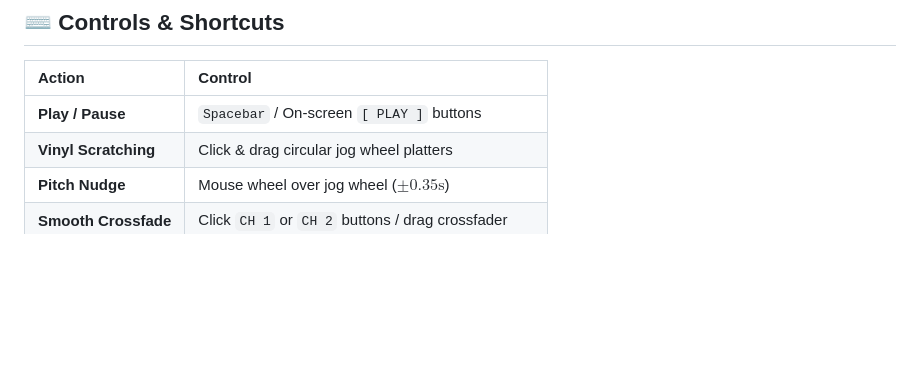
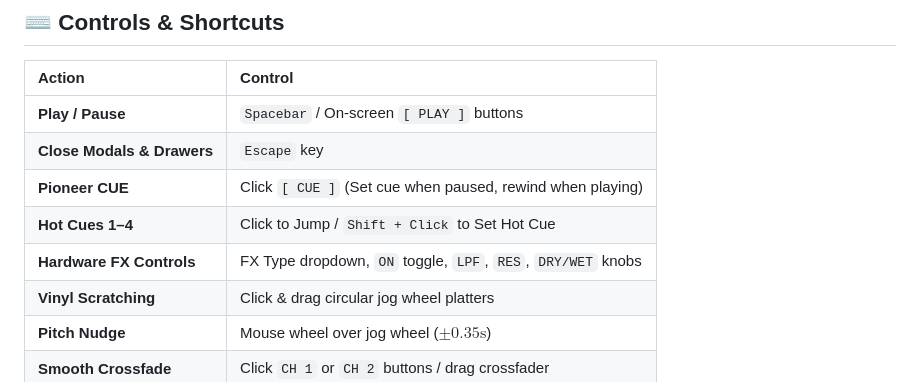
Before and after one commit to ALEVOLDON/jmf-radio, a Markdown page: README.md, the part around one of its changes. GitHub-like rendering; blank space fills up the shorter version.

```diff
--- a/README.md
+++ b/README.md
@@ -165,6 +185,10 @@ Use the provided `START_RADIO.bat` and `STOP_RADIO.bat` scripts on Windows for 1
 | Action | Control |
 | :--- | :--- |
 | **Play / Pause** | `Spacebar` / On-screen `[ PLAY ]` buttons |
+| **Close Modals & Drawers** | `Escape` key |
+| **Pioneer CUE** | Click `[ CUE ]` (Set cue when paused, rewind when playing) |
+| **Hot Cues 1–4** | Click to Jump / `Shift + Click` to Set Hot Cue |
+| **Hardware FX Controls** | FX Type dropdown, `ON` toggle, `LPF`, `RES`, `DRY/WET` knobs |
 | **Vinyl Scratching** | Click & drag circular jog wheel platters |
 | **Pitch Nudge** | Mouse wheel over jog wheel ($\pm0.35\text{s}$) |
 | **Smooth Crossfade** | Click `CH 1` or `CH 2` buttons / drag crossfader |
```
Also changed, not shown: other parts of README.md (+35 -14 lines).
